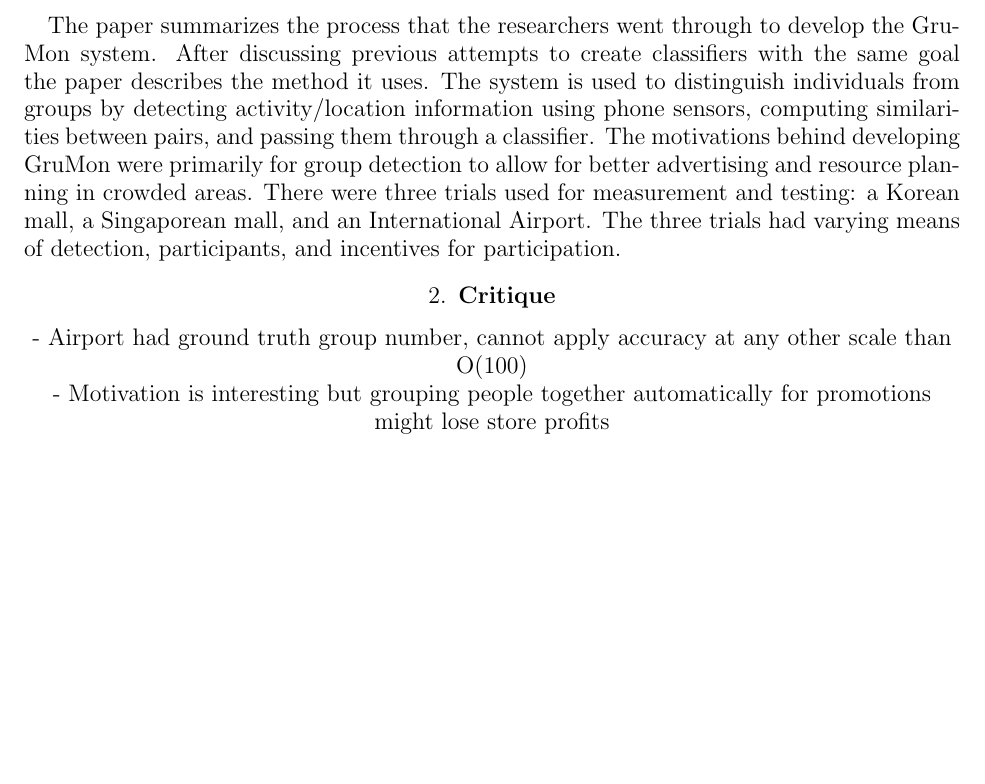
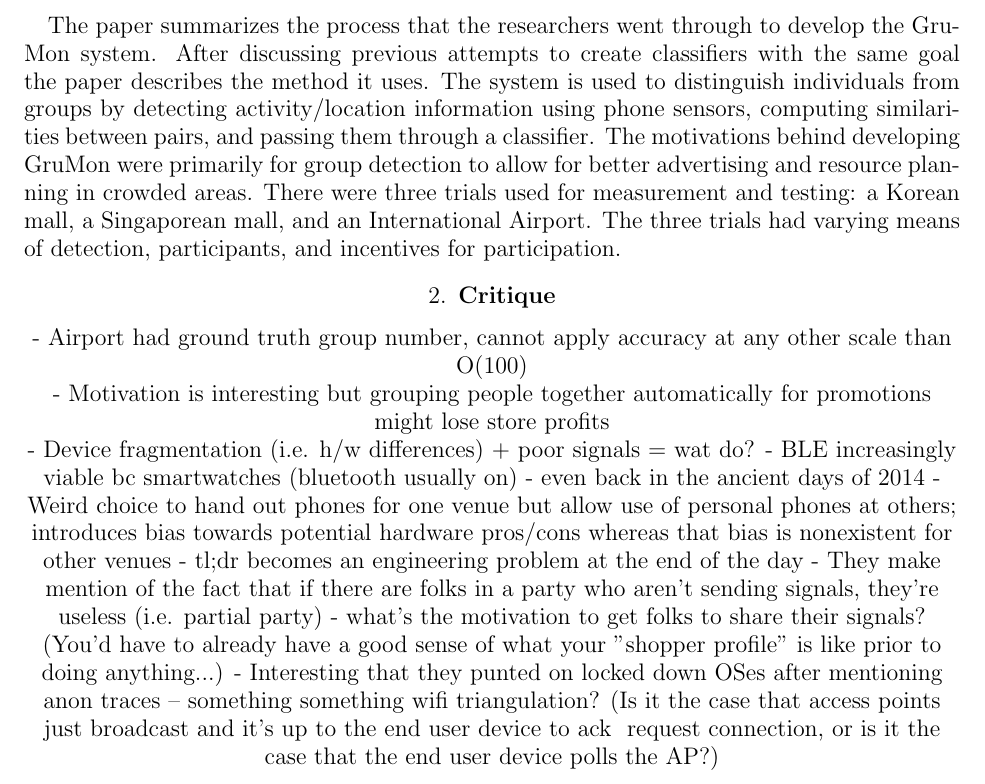
Before and after one commit to kashev/reddit-reliability, a LaTeX paper (Grumon598/Grumon598.tex): part of the page, cut so that both start at the same text, the shorter picture padded with empty space. Compiled offline with pdfLaTeX.

Commit message:
tnip rants about grumon

```diff
--- a/Grumon598/Grumon598.tex
+++ b/Grumon598/Grumon598.tex
@@ -53,6 +53,13 @@ The paper summarizes the process that the researchers went through to develop th
 % These are just bullets now, will correct later
 - Airport had ground truth group number, cannot apply accuracy at any other scale than O(100) \\
 - Motivation is interesting but grouping people together automatically for promotions might lose store profits
+
+- Device fragmentation (i.e. h/w differences) + poor signals = wat do?
+- BLE increasingly viable bc smartwatches (bluetooth usually on) - even back in the ancient days of 2014
+- Weird choice to hand out phones for one venue but allow use of personal phones at others; introduces bias towards potential hardware pros/cons whereas that bias is nonexistent for other venues
+- tl;dr becomes an engineering problem at the end of the day
+- They make mention of the fact that if there are folks in a party who aren't sending signals, they're useless (i.e. partial party) - what's the motivation to get folks to share their signals? (You'd have to already have a good sense of what your "shopper profile" is like prior to doing anything...)
+- Interesting that they punted on locked down OSes after mentioning anon traces -- something something wifi triangulation? (Is it the case that access points just broadcast and it's up to the end user device to ack & request connection, or is it the case that the end user device polls the AP?)
 \end{center}
 
 \end{document}
```
